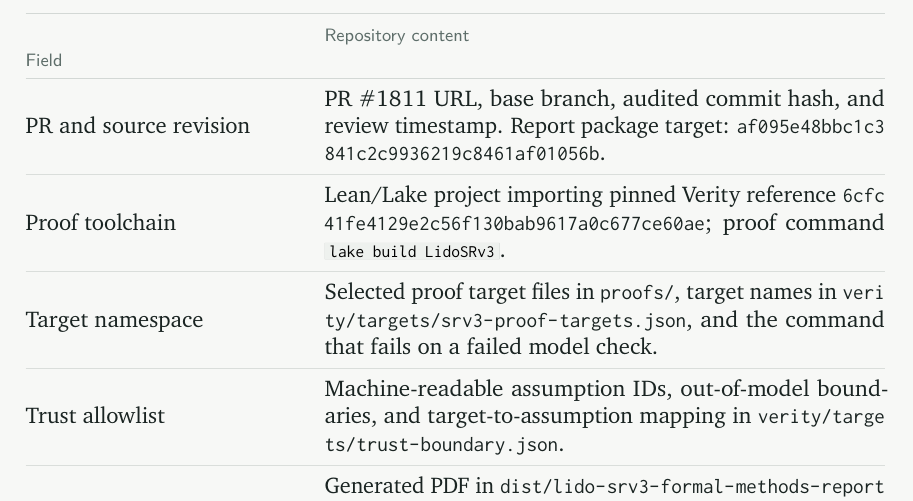
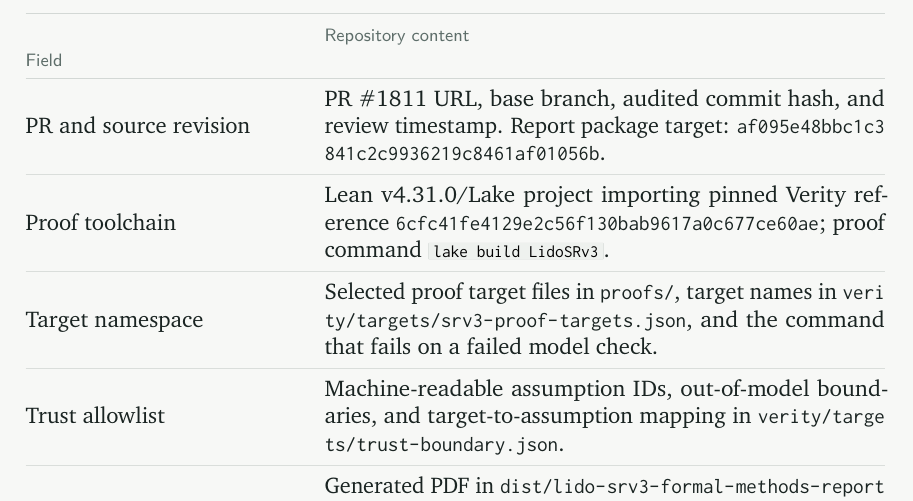
Before and after one commit to lfglabs-dev/lido-srv3-proof-closure, a LaTeX document (report.tex, which reads content/05-reproducibility.tex): part of page 27 of 32, cut so that both start at the same text. Compiled offline with pdfLaTeX.

Commit message:
fix: complete migration provenance artifacts

```diff
--- a/content/05-reproducibility.tex
+++ b/content/05-reproducibility.tex
@@ -37,7 +37,7 @@
   and review timestamp. Report package target:
   \path{af095e48bbc1c3841c2c9936219c8461af01056b}. \\
   \rowsep
-  Proof toolchain & Lean/Lake project importing pinned Verity reference
+  Proof toolchain & Lean v4.31.0/Lake project importing pinned Verity reference
   \path{6cfc41fe4129e2c56f130bab9617a0c677ce60ae}; proof command
   \texttt{lake build LidoSRv3}. \\
   \rowsep
```
Also changed, not shown: dist/lido-srv3-formal-methods-report.pdf, 1 other file.
